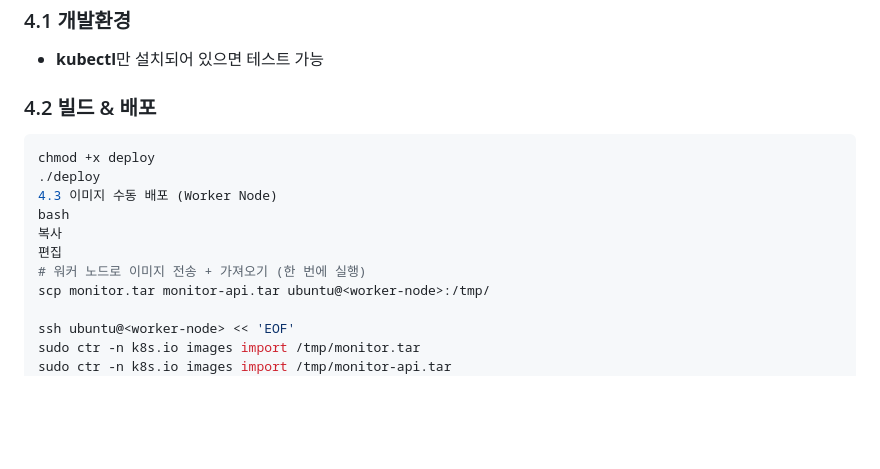
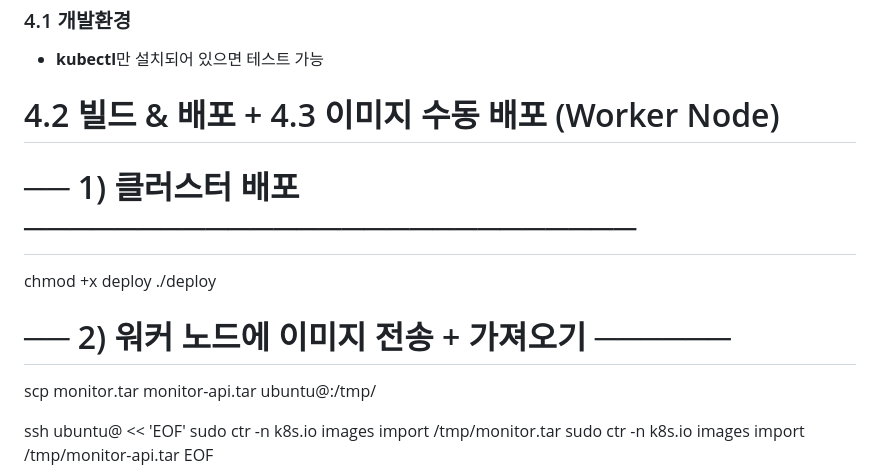
Before and after one commit to kimshyuno3/cloud-monitor, a Markdown page: README.md, the part around the change. Drawn GitHub-style; blank space fills up the shorter version.

````diff
--- a/README.md
+++ b/README.md
@@ -90,16 +90,13 @@ Agent DaemonSet 정의 (모든 노드에 자동 배포)
 ### 4.1 개발환경
 - **kubectl**만 설치되어 있으면 테스트 가능
 
-### 4.2 빌드 & 배포
+# 4.2 빌드 & 배포 + 4.3 이미지 수동 배포 (Worker Node)
 
-```bash
+# ── 1) 클러스터 배포 ───────────────────────────
 chmod +x deploy
 ./deploy
-4.3 이미지 수동 배포 (Worker Node)
-bash
-복사
-편집
-# 워커 노드로 이미지 전송 + 가져오기 (한 번에 실행)
+
+# ── 2) 워커 노드에 이미지 전송 + 가져오기 ──────
 scp monitor.tar monitor-api.tar ubuntu@<worker-node>:/tmp/
 
 ssh ubuntu@<worker-node> << 'EOF'
````
